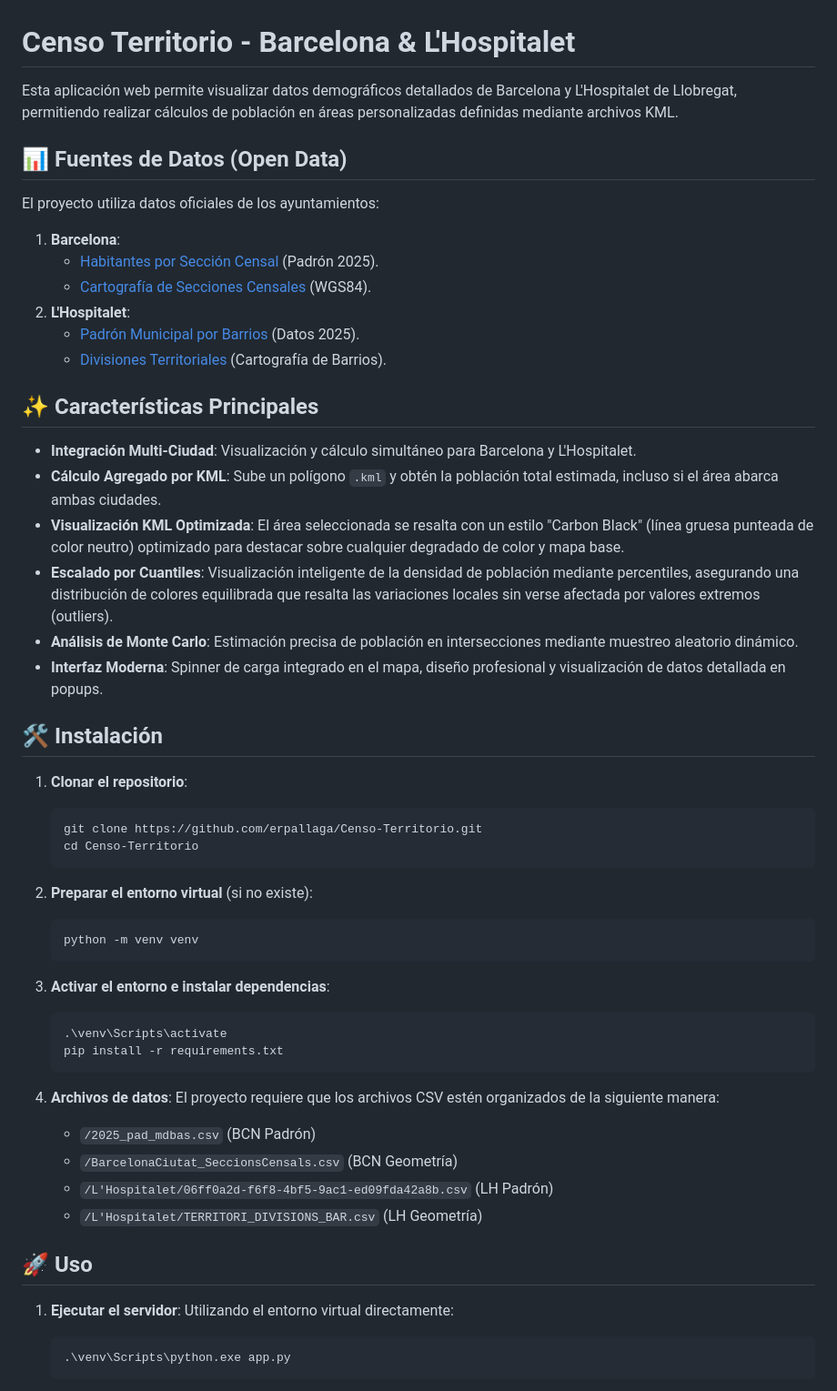
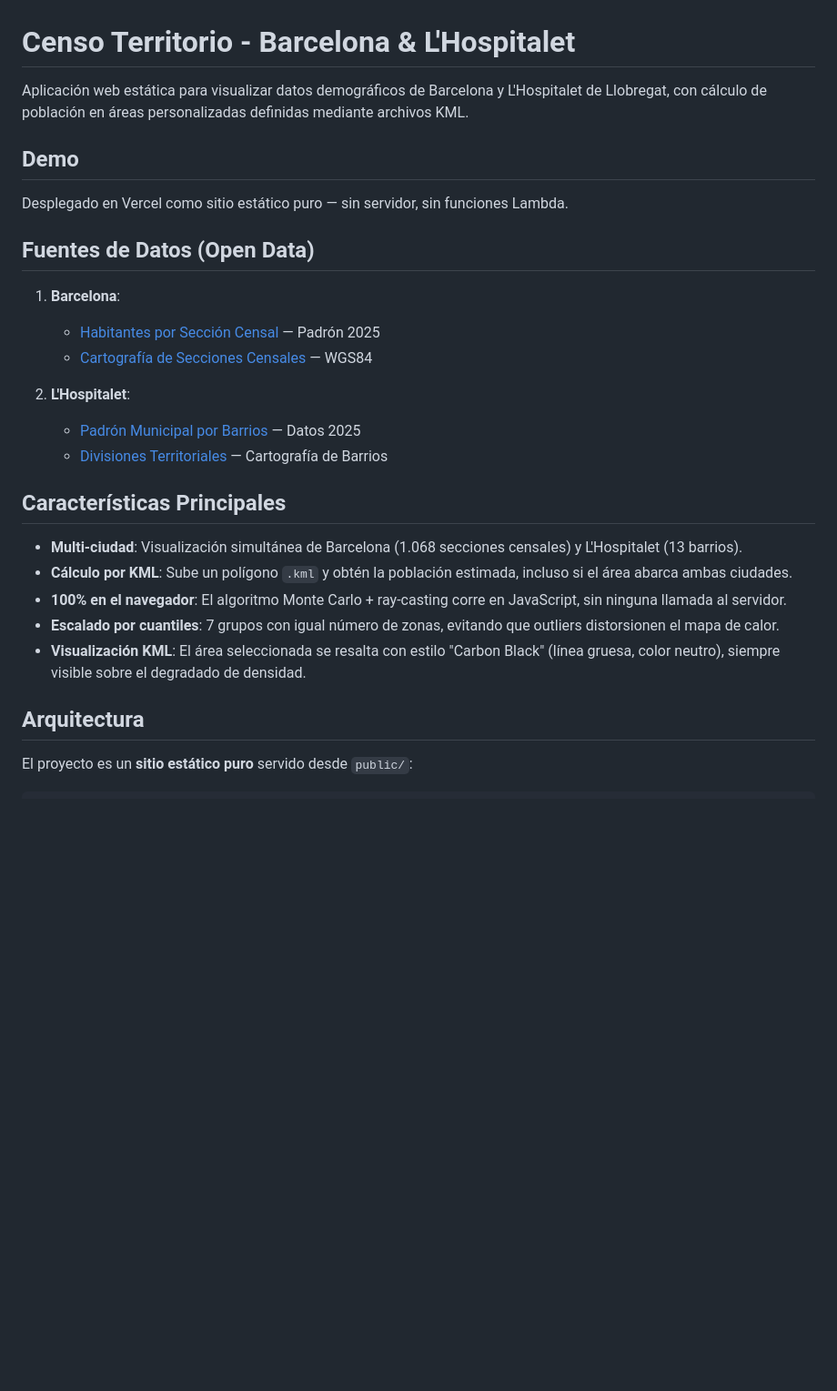
Before and after one commit to erpallaga/Censo-Territorio, a Markdown page: README.md, the part around one of its changes. Shown at 91% size. Rendered like a GitHub page; blank space fills up the shorter version.

````diff
--- a/README.md
+++ b/README.md
@@ -1,58 +1,30 @@
 # Censo Territorio - Barcelona & L'Hospitalet
 
-Esta aplicación web permite visualizar datos demográficos detallados de Barcelona y L'Hospitalet de Llobregat, permitiendo realizar cálculos de población en áreas personalizadas definidas mediante archivos KML.
+Aplicación web estática para visualizar datos demográficos de Barcelona y L'Hospitalet de Llobregat, con cálculo de población en áreas personalizadas definidas mediante archivos KML.
 
-## 📊 Fuentes de Datos (Open Data)
+## Demo
 
-El proyecto utiliza datos oficiales de los ayuntamientos:
+Desplegado en Vercel como sitio estático puro — sin servidor, sin funciones Lambda.
 
-1.  **Barcelona**:
-    - [Habitantes por Sección Censal](https://opendata-ajuntament.barcelona.cat/data/es/dataset/pad_mdbas) (Padrón 2025).
-    - [Cartografía de Secciones Censales](https://opendata-ajuntament.barcelona.cat/data/es/dataset/20170706-districtes-barris) (WGS84).
-2.  **L'Hospitalet**:
-    - [Padrón Municipal por Barrios](https://opendata-l-h.digital/dataset/habitants-per-barris-i-edades-any-2025) (Datos 2025).
-    - [Divisiones Territoriales](https://opendata-l-h.digital/dataset/territori-divisions-territorials) (Cartografía de Barrios).
+## Fuentes de Datos (Open Data)
 
-## ✨ Características Principales
+1. **Barcelona**:
+   - [Habitantes por Sección Censal](https://opendata-ajuntament.barcelona.cat/data/es/dataset/pad_mdbas) — Padrón 2025
+   - [Cartografía de Secciones Censales](https://opendata-ajuntament.barcelona.cat/data/es/dataset/20170706-districtes-barris) — WGS84
 
--   **Integración Multi-Ciudad**: Visualización y cálculo simultáneo para Barcelona y L'Hospitalet.
--   **Cálculo Agregado por KML**: Sube un polígono `.kml` y obtén la población total estimada, incluso si el área abarca ambas ciudades.
--   **Visualización KML Optimizada**: El área seleccionada se resalta con un estilo "Carbon Black" (línea gruesa punteada de color neutro) optimizado para destacar sobre cualquier degradado de color y mapa base.
--   **Escalado por Cuantiles**: Visualización inteligente de la densidad de población mediante percentiles, asegurando una distribución de colores equilibrada que resalta las variaciones locales sin verse afectada por valores extremos (outliers).
--   **Análisis de Monte Carlo**: Estimación precisa de población en intersecciones mediante muestreo aleatorio dinámico.
--   **Interfaz Moderna**: Spinner de carga integrado en el mapa, diseño profesional y visualización de datos detallada en popups.
+2. **L'Hospitalet**:
+   - [Padrón Municipal por Barrios](https://opendata-l-h.digital/dataset/habitants-per-barris-i-edades-any-2025) — Datos 2025
+   - [Divisiones Territoriales](https://opendata-l-h.digital/dataset/territori-divisions-territorials) — Cartografía de Barrios
 
-## 🛠️ Instalación
+## Características Principales
 
-1.  **Clonar el repositorio**:
-    ```bash
-    git clone https://github.com/erpallaga/Censo-Territorio.git
-    cd Censo-Territorio
-    ```
+- **Multi-ciudad**: Visualización simultánea de Barcelona (1.068 secciones censales) y L'Hospitalet (13 barrios).
+- **Cálculo por KML**: Sube un polígono `.kml` y obtén la población estimada, incluso si el área abarca ambas ciudades.
+- **100% en el navegador**: El algoritmo Monte Carlo + ray-casting corre en JavaScript, sin ninguna llamada al servidor.
+- **Escalado por cuantiles**: 7 grupos con igual número de zonas, evitando que outliers distorsionen el mapa de calor.
+- **Visualización KML**: El área seleccionada se resalta con estilo "Carbon Black" (línea gruesa, color neutro), siempre visible sobre el degradado de densidad.
 
-2.  **Preparar el entorno virtual** (si no existe):
-    ```powershell
-    python -m venv venv
-    ```
+## Arquitectura
 
-3.  **Activar el entorno e instalar dependencias**:
-    ```powershell
-    .\venv\Scripts\activate
-    pip install -r requirements.txt
-    ```
+El proyecto es un **sitio estático puro** servido desde `public/`:
 
-4.  **Archivos de datos**:
-    El proyecto requiere que los archivos CSV estén organizados de la siguiente manera:
-    - `/2025_pad_mdbas.csv` (BCN Padrón)
-    - `/BarcelonaCiutat_SeccionsCensals.csv` (BCN Geometría)
-    - `/L'Hospitalet/06ff0a2d-f6f8-4bf5-9ac1-ed09fda42a8b.csv` (LH Padrón)
-    - `/L'Hospitalet/TERRITORI_DIVISIONS_BAR.csv` (LH Geometría)
-
-## 🚀 Uso
-
-1.  **Ejecutar el servidor**:
-    Utilizando el entorno virtual directamente:
-    ```powershell
-    .\venv\Scripts\python.exe app.py
-    ```
-
````
Also changed, not shown: other parts of README.md (+91 -32 lines).
